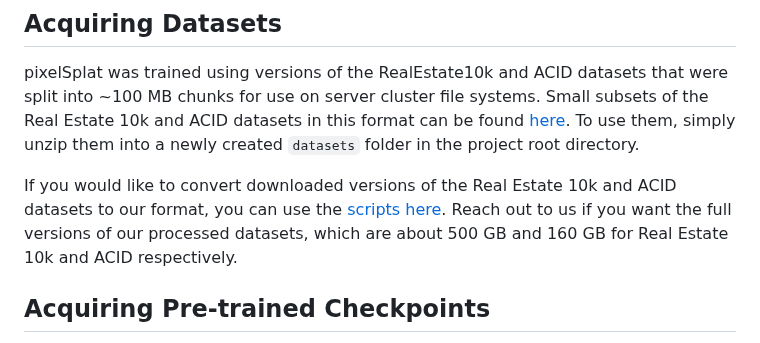
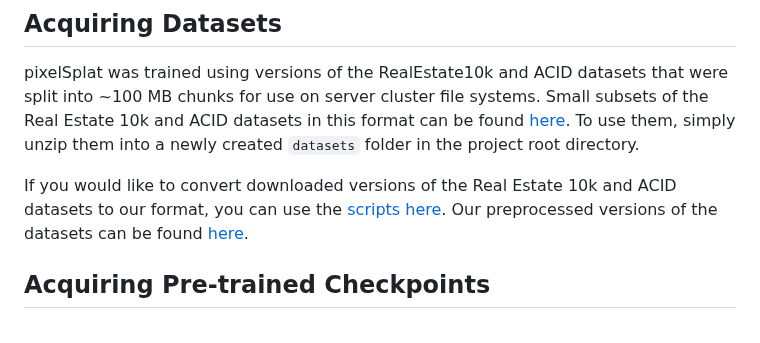
Before and after one commit to dcharatan/pixelsplat, a Markdown page: README.md, the part around the change. Rendered like a GitHub page.

```diff
--- a/README.md
+++ b/README.md
@@ -62,7 +62,7 @@ LD_LIBRARY_PATH=/usr/local/cuda-12.1/lib64 pip install git+https://github.com/dc
 
 pixelSplat was trained using versions of the RealEstate10k and ACID datasets that were split into ~100 MB chunks for use on server cluster file systems. Small subsets of the Real Estate 10k and ACID datasets in this format can be found [here](https://drive.google.com/drive/folders/1joiezNCyQK2BvWMnfwHJpm2V77c7iYGe?usp=sharing). To use them, simply unzip them into a newly created `datasets` folder in the project root directory.
 
-If you would like to convert downloaded versions of the Real Estate 10k and ACID datasets to our format, you can use the [scripts here](https://github.com/dcharatan/real_estate_10k_tools). Reach out to us if you want the full versions of our processed datasets, which are about 500 GB and 160 GB for Real Estate 10k and ACID respectively.
+If you would like to convert downloaded versions of the Real Estate 10k and ACID datasets to our format, you can use the [scripts here](https://github.com/dcharatan/real_estate_10k_tools). Our preprocessed versions of the datasets can be found [here](http://schadenfreude.csail.mit.edu:8000/).
 
 ## Acquiring Pre-trained Checkpoints
 
```
